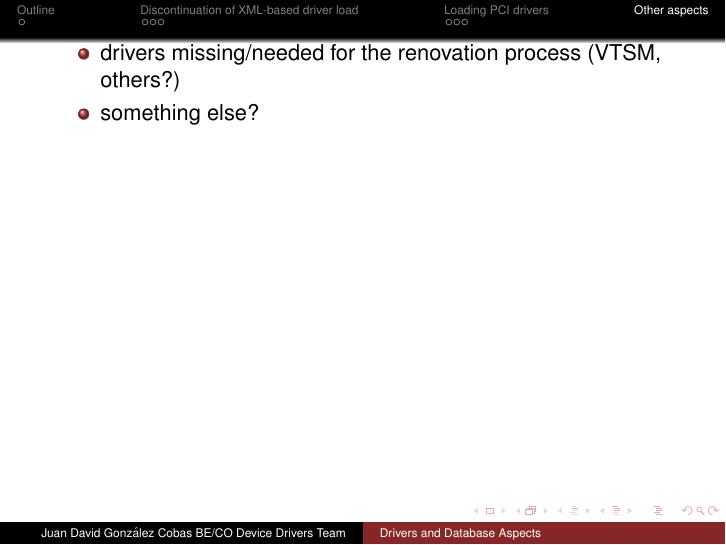
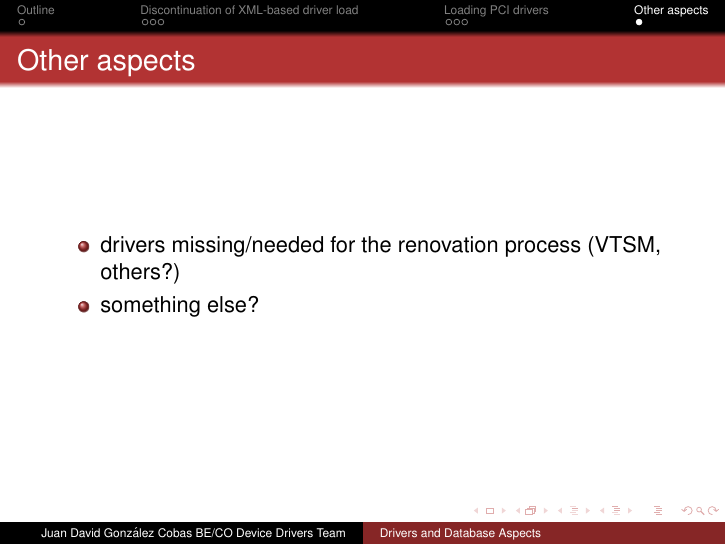
Before and after one commit to dcobas/accor-20111111, LaTeX slides (pres.tex): page 9 of 9. Compiled offline with pdfLaTeX.

Commit message:
fix last slide in presentation

```diff
--- a/pres.tex
+++ b/pres.tex
@@ -131,9 +131,11 @@ The last dependency is beyond our control and implicit
 
 \section{Other aspects}
 
+\begin{frame}{Other aspects}
 \begin{itemize}
 \item drivers missing/needed for the renovation process (VTSM, others?)
 \item something else?
 \end{itemize}
+\end{frame}
 
 \end{document}
```
